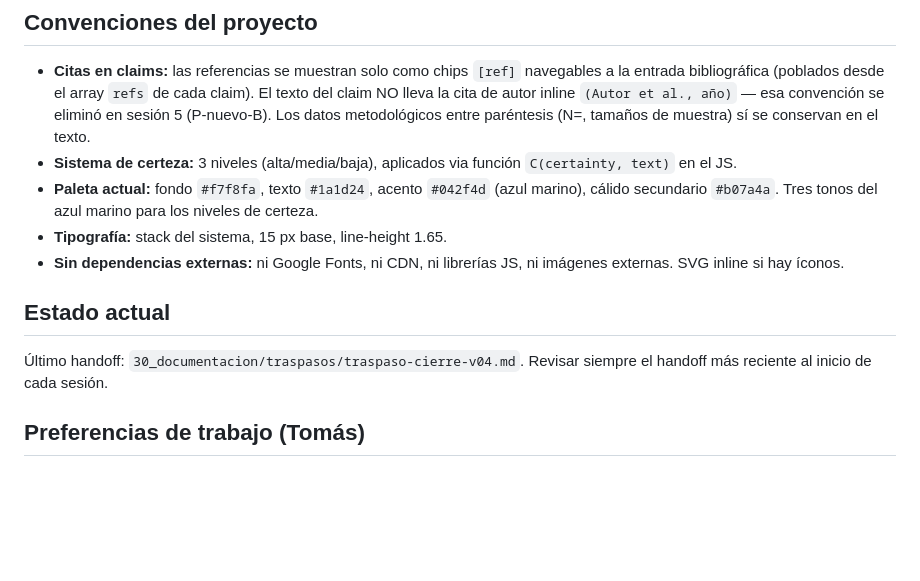
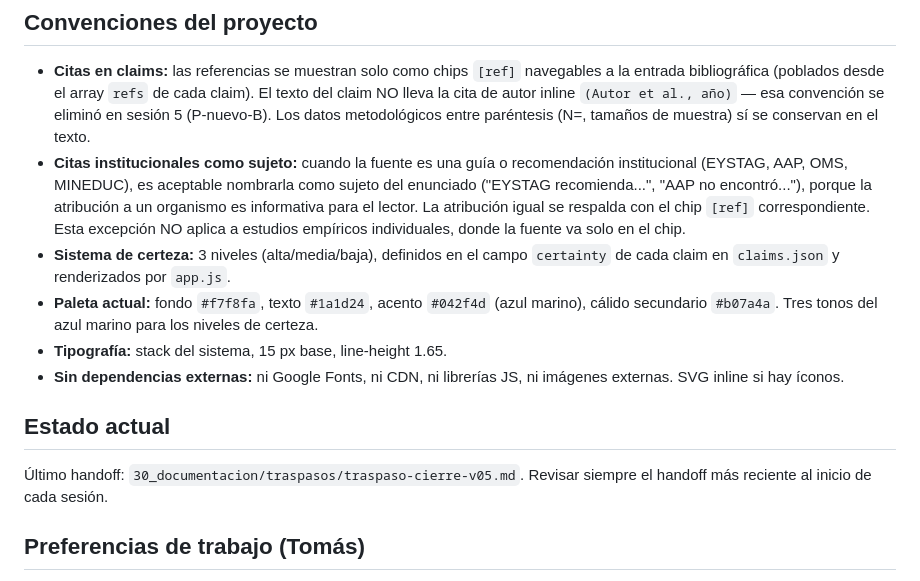
Before and after one commit to tomgc/crianza_y_pantallas, a Markdown page: 30_documentacion/activa/CLAUDE.md, the part around the change. GitHub-like rendering; blank space fills up the shorter version.

Commit message:
CLAUDE.md: excepción citas institucionales, v04→v05, certeza sin referencia a C()

```diff
--- a/30_documentacion/activa/CLAUDE.md
+++ b/30_documentacion/activa/CLAUDE.md
@@ -22,14 +22,15 @@ Sitio único autocontenido (HTML + CSS + JS inline, sin dependencias) que sintet
 ## Convenciones del proyecto
 
 - **Citas en claims:** las referencias se muestran solo como chips `[ref]` navegables a la entrada bibliográfica (poblados desde el array `refs` de cada claim). El texto del claim NO lleva la cita de autor inline `(Autor et al., año)` — esa convención se eliminó en sesión 5 (P-nuevo-B). Los datos metodológicos entre paréntesis (N=, tamaños de muestra) sí se conservan en el texto.
-- **Sistema de certeza:** 3 niveles (alta/media/baja), aplicados via función `C(certainty, text)` en el JS.
+- **Citas institucionales como sujeto:** cuando la fuente es una guía o recomendación institucional (EYSTAG, AAP, OMS, MINEDUC), es aceptable nombrarla como sujeto del enunciado ("EYSTAG recomienda...", "AAP no encontró..."), porque la atribución a un organismo es informativa para el lector. La atribución igual se respalda con el chip `[ref]` correspondiente. Esta excepción NO aplica a estudios empíricos individuales, donde la fuente va solo en el chip.
+- **Sistema de certeza:** 3 niveles (alta/media/baja), definidos en el campo `certainty` de cada claim en `claims.json` y renderizados por `app.js`.
 - **Paleta actual:** fondo `#f7f8fa`, texto `#1a1d24`, acento `#042f4d` (azul marino), cálido secundario `#b07a4a`. Tres tonos del azul marino para los niveles de certeza.
 - **Tipografía:** stack del sistema, 15 px base, line-height 1.65.
 - **Sin dependencias externas:** ni Google Fonts, ni CDN, ni librerías JS, ni imágenes externas. SVG inline si hay íconos.
 
 ## Estado actual
 
-Último handoff: `30_documentacion/traspasos/traspaso-cierre-v04.md`. Revisar siempre el handoff más reciente al inicio de cada sesión.
+Último handoff: `30_documentacion/traspasos/traspaso-cierre-v05.md`. Revisar siempre el handoff más reciente al inicio de cada sesión.
 
 ## Preferencias de trabajo (Tomás)
 
```
